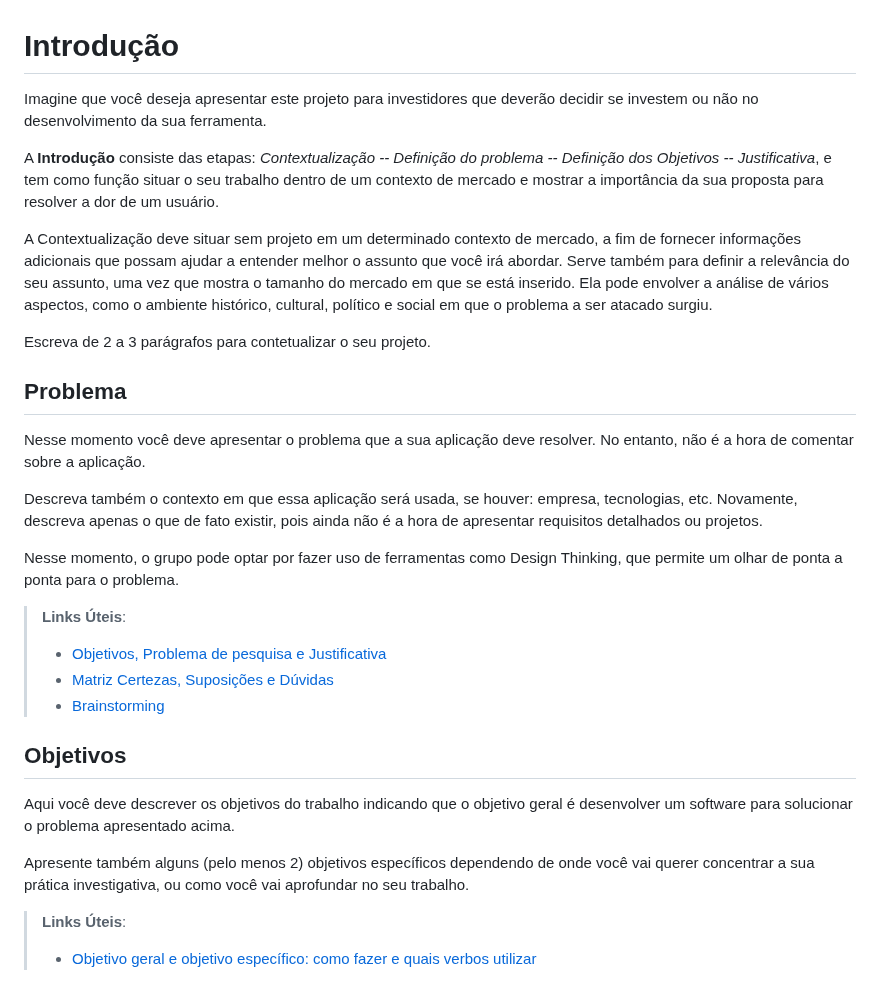
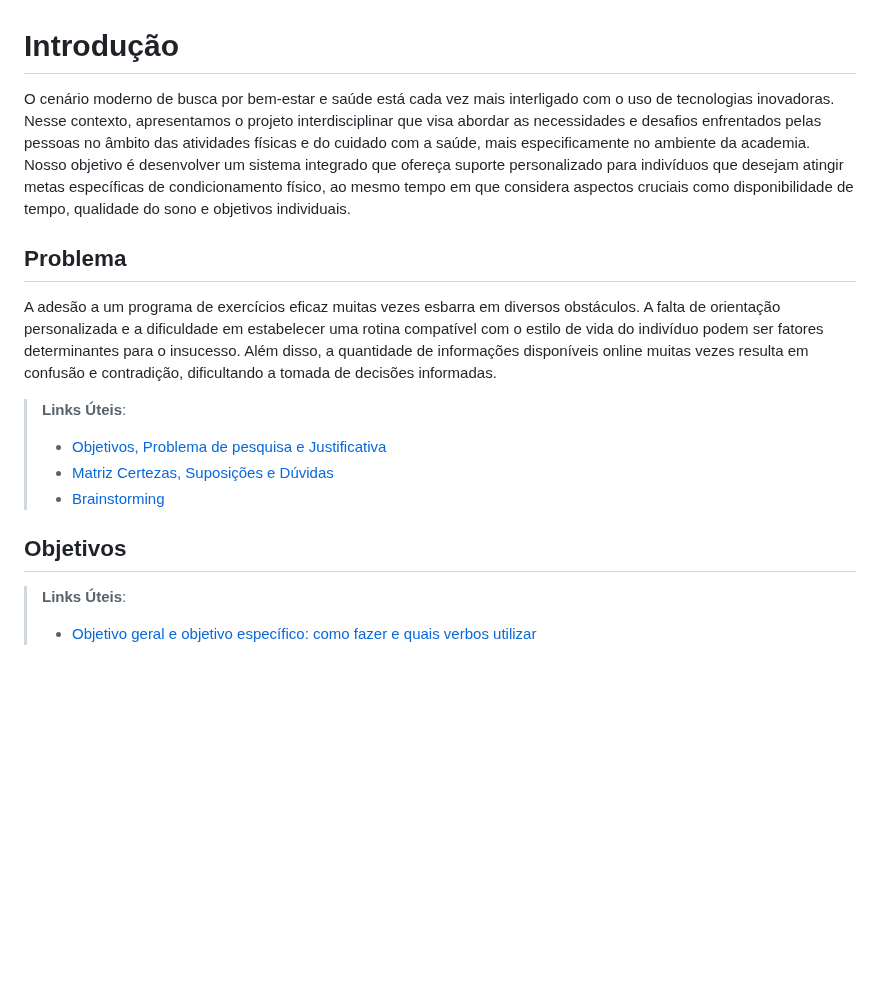
Before and after one commit to ICEI-PUC-Minas-PCO-SI/pco-ads-2023-2-p1-tiaw-t2-lifemachine, a Markdown page: docs/context.md, the part around the change. Rendered like a GitHub page; blank space fills up the shorter version.

Commit message:
Update context.md
alteração documentação

```diff
--- a/docs/context.md
+++ b/docs/context.md
@@ -1,21 +1,11 @@
 # Introdução
 
-Imagine que você deseja apresentar este projeto para investidores que deverão decidir se investem ou não no desenvolvimento da sua ferramenta.
-
-A **Introdução** consiste das etapas: *Contextualização -- Definição do problema -- Definição dos Objetivos -- Justificativa*, e tem como função situar o seu trabalho dentro de um contexto de mercado e mostrar a importância da sua proposta para resolver a dor de um usuário.
-
-
-A Contextualização deve situar sem projeto em um determinado contexto de mercado, a fim de fornecer informações adicionais que possam ajudar a entender melhor o assunto que você irá abordar. Serve também para definir a relevância do seu assunto, uma vez que mostra o tamanho do mercado em que se está inserido. Ela pode envolver a análise de vários aspectos, como o ambiente histórico, cultural, político e social em que o problema a ser atacado surgiu.
-
-Escreva de 2 a 3 parágrafos para contetualizar o seu projeto.
+O cenário moderno de busca por bem-estar e saúde está cada vez mais interligado com o uso de tecnologias inovadoras. Nesse contexto, apresentamos o projeto interdisciplinar que visa abordar as necessidades e desafios enfrentados pelas pessoas no âmbito das atividades físicas e do cuidado com a saúde, mais especificamente no ambiente da academia. Nosso objetivo é desenvolver um sistema integrado que ofereça suporte personalizado para indivíduos que desejam atingir metas específicas de condicionamento físico, ao mesmo tempo em que considera aspectos cruciais como disponibilidade de tempo, qualidade do sono e objetivos individuais.
 
 ## Problema
 
-Nesse momento você deve apresentar o problema que a sua aplicação deve  resolver. No entanto, não é a hora de comentar sobre a aplicação.
+A adesão a um programa de exercícios eficaz muitas vezes esbarra em diversos obstáculos. A falta de orientação personalizada e a dificuldade em estabelecer uma rotina compatível com o estilo de vida do indivíduo podem ser fatores determinantes para o insucesso. Além disso, a quantidade de informações disponíveis online muitas vezes resulta em confusão e contradição, dificultando a tomada de decisões informadas.
 
-Descreva também o contexto em que essa aplicação será usada, se  houver: empresa, tecnologias, etc. Novamente, descreva apenas o que de  fato existir, pois ainda não é a hora de apresentar requisitos  detalhados ou projetos.
-
-Nesse momento, o grupo pode optar por fazer uso  de ferramentas como Design Thinking, que permite um olhar de ponta a ponta para o problema.
 
 > **Links Úteis**:
 > - [Objetivos, Problema de pesquisa e Justificativa](https://medium.com/@versioparole/objetivos-problema-de-pesquisa-e-justificativa-c98c8233b9c3)
@@ -24,9 +14,7 @@ Nesse momento, o grupo pode optar por fazer uso  de ferramentas como Design Thin
 
 ## Objetivos
 
-Aqui você deve descrever os objetivos do trabalho indicando que o objetivo geral é desenvolver um software para solucionar o problema apresentado acima.
 
-Apresente também alguns (pelo menos 2) objetivos específicos dependendo de onde você vai querer concentrar a sua prática investigativa, ou como você vai aprofundar no seu trabalho.
 
 > **Links Úteis**:
 > - [Objetivo geral e objetivo específico: como fazer e quais verbos utilizar](https://blog.mettzer.com/diferenca-entre-objetivo-geral-e-objetivo-especifico/)
```
